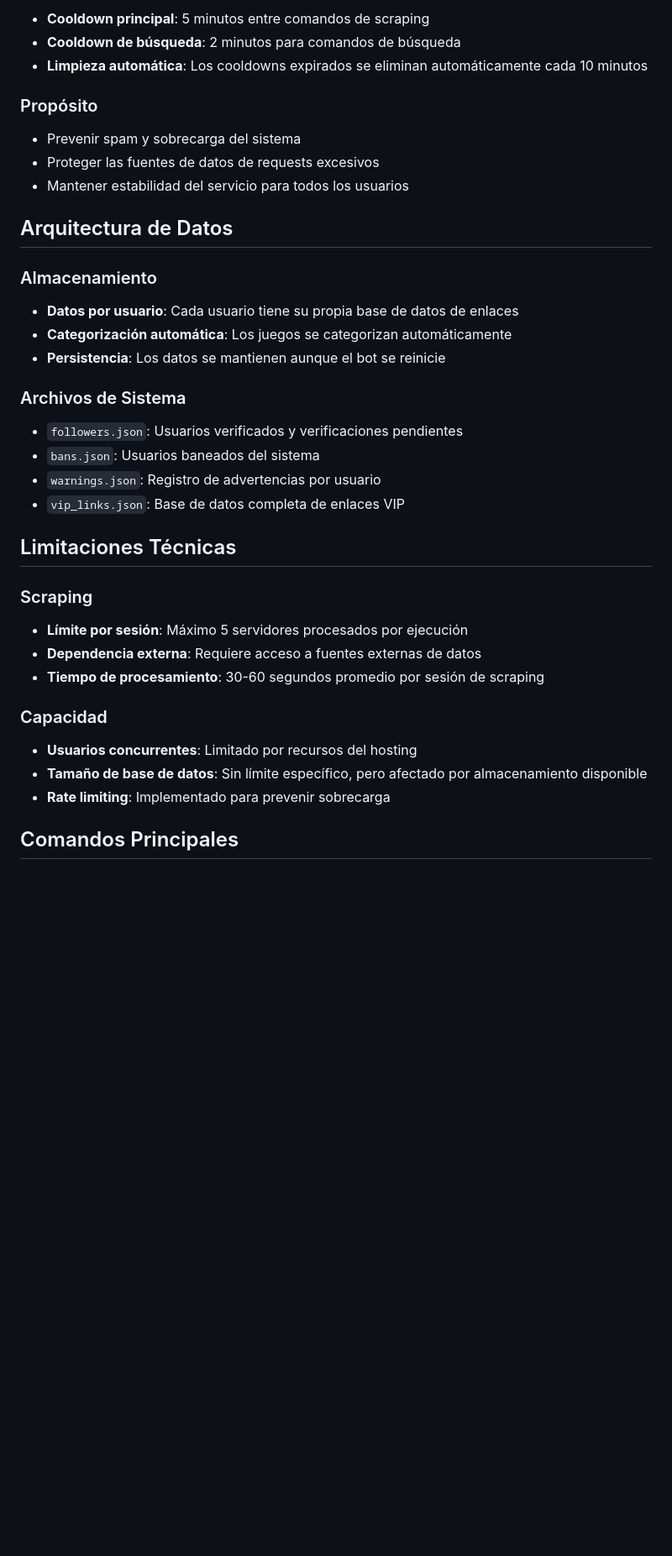
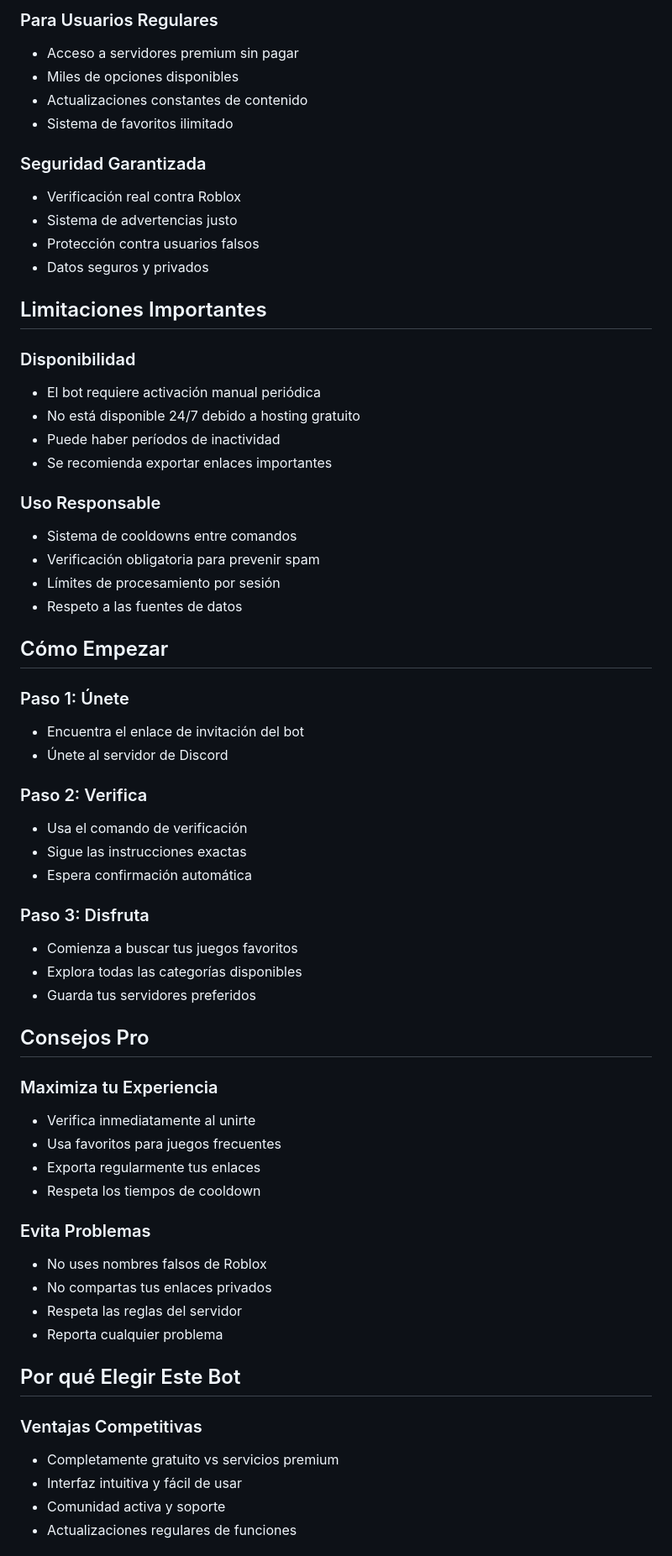
Before and after one commit to nootchad/Nootchad, a Markdown page: importante.md, the part around one of its changes. Shown at 84% size. Drawn GitHub-style; blank space fills up the shorter version.

```diff
--- a/importante.md
+++ b/importante.md
@@ -46,42 +65,65 @@ El bot requiere verificación obligatoria antes del uso:
 
-- **Cooldown principal**: 5 minutos entre comandos de scraping
-- **Cooldown de búsqueda**: 2 minutos para comandos de búsqueda
-- **Limpieza automática**: Los cooldowns expirados se eliminan automáticamente cada 10 minutos
+### Para Usuarios Regulares
+- Acceso a servidores premium sin pagar
+- Miles de opciones disponibles
+- Actualizaciones constantes de contenido
+- Sistema de favoritos ilimitado
 
-### Propósito
+### Seguridad Garantizada
+- Verificación real contra Roblox
+- Sistema de advertencias justo
+- Protección contra usuarios falsos
+- Datos seguros y privados
 
-- Prevenir spam y sobrecarga del sistema
-- Proteger las fuentes de datos de requests excesivos
-- Mantener estabilidad del servicio para todos los usuarios
+## Limitaciones Importantes
 
-## Arquitectura de Datos
+### Disponibilidad
+- El bot requiere activación manual periódica
+- No está disponible 24/7 debido a hosting gratuito
+- Puede haber períodos de inactividad
+- Se recomienda exportar enlaces importantes
 
-### Almacenamiento
+### Uso Responsable
+- Sistema de cooldowns entre comandos
+- Verificación obligatoria para prevenir spam
+- Límites de procesamiento por sesión
+- Respeto a las fuentes de datos
 
-- **Datos por usuario**: Cada usuario tiene su propia base de datos de enlaces
-- **Categorización automática**: Los juegos se categorizan automáticamente
-- **Persistencia**: Los datos se mantienen aunque el bot se reinicie
+## Cómo Empezar
 
-### Archivos de Sistema
+### Paso 1: Únete
+- Encuentra el enlace de invitación del bot
+- Únete al servidor de Discord
 
-- `followers.json`: Usuarios verificados y verificaciones pendientes
-- `bans.json`: Usuarios baneados del sistema
-- `warnings.json`: Registro de advertencias por usuario
-- `vip_links.json`: Base de datos completa de enlaces VIP
+### Paso 2: Verifica
+- Usa el comando de verificación
+- Sigue las instrucciones exactas
+- Espera confirmación automática
 
-## Limitaciones Técnicas
+### Paso 3: Disfruta
+- Comienza a buscar tus juegos favoritos
+- Explora todas las categorías disponibles
+- Guarda tus servidores preferidos
 
-### Scraping
+## Consejos Pro
 
-- **Límite por sesión**: Máximo 5 servidores procesados por ejecución
-- **Dependencia externa**: Requiere acceso a fuentes externas de datos
-- **Tiempo de procesamiento**: 30-60 segundos promedio por sesión de scraping
+### Maximiza tu Experiencia
+- Verifica inmediatamente al unirte
+- Usa favoritos para juegos frecuentes
+- Exporta regularmente tus enlaces
+- Respeta los tiempos de cooldown
 
-### Capacidad
+### Evita Problemas
+- No uses nombres falsos de Roblox
+- No compartas tus enlaces privados
+- Respeta las reglas del servidor
+- Reporta cualquier problema
 
-- **Usuarios concurrentes**: Limitado por recursos del hosting
-- **Tamaño de base de datos**: Sin límite específico, pero afectado por almacenamiento disponible
-- **Rate limiting**: Implementado para prevenir sobrecarga
+## Por qué Elegir Este Bot
 
-## Comandos Principales
+### Ventajas Competitivas
+- Completamente gratuito vs servicios premium
+- Interfaz intuitiva y fácil de usar
+- Comunidad activa y soporte
+- Actualizaciones regulares de funciones
 
```
Also changed, not shown: other parts of importante.md (+64 -86 lines).
